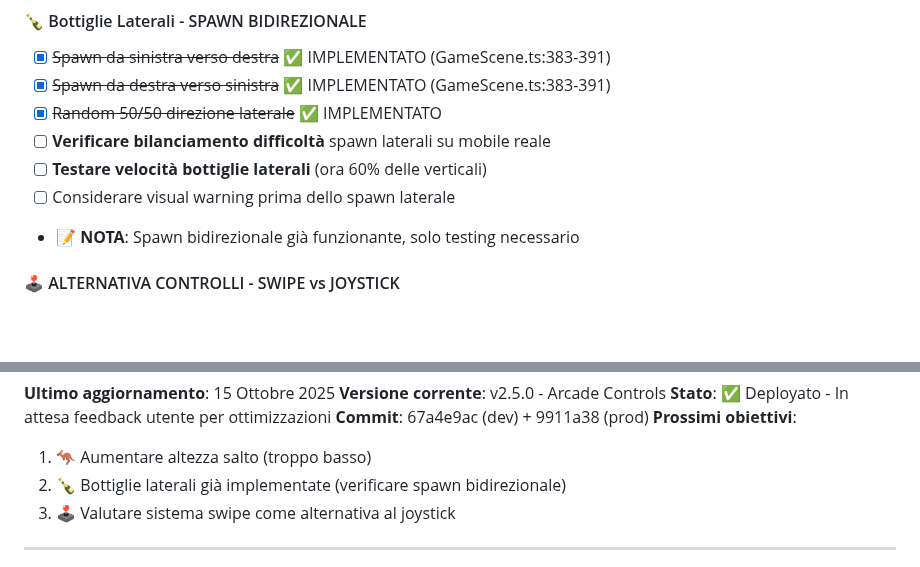
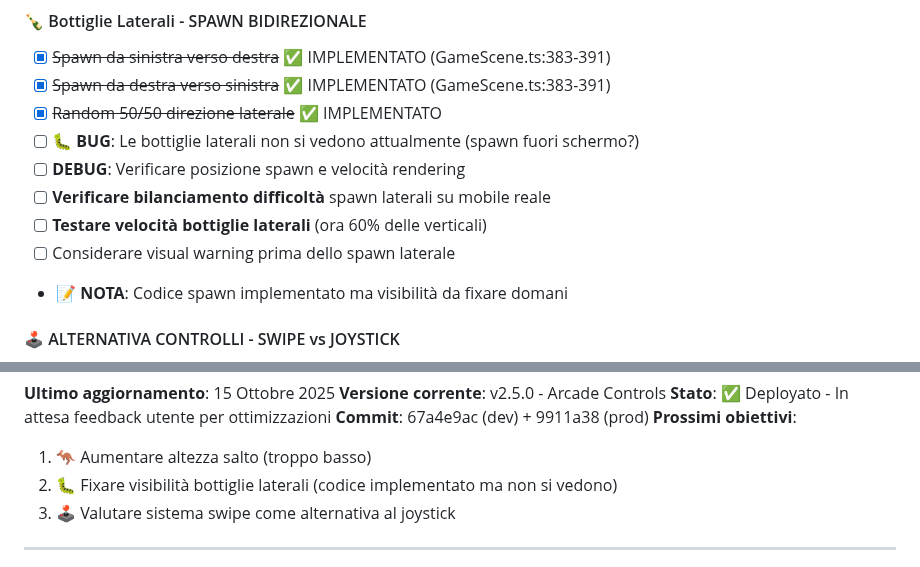
Before and after one commit to maisdesign/etimue-bottle-dropper, a Markdown page: TODO.md, 2 parts joined by grey strips. GitHub-like rendering; blank space fills up the shorter version.

Commit message:
📝 TODO: NOTA IMPORTANTE - Bottiglie laterali non visibili (da fixare domani)

```diff
--- a/TODO.md
+++ b/TODO.md
@@ -91,10 +91,12 @@
 - [x] ~~Spawn da sinistra verso destra~~ ✅ IMPLEMENTATO (GameScene.ts:383-391)
 - [x] ~~Spawn da destra verso sinistra~~ ✅ IMPLEMENTATO (GameScene.ts:383-391)
 - [x] ~~Random 50/50 direzione laterale~~ ✅ IMPLEMENTATO
+- [ ] 🐛 **BUG**: Le bottiglie laterali non si vedono attualmente (spawn fuori schermo?)
+- [ ] **DEBUG**: Verificare posizione spawn e velocità rendering
 - [ ] **Verificare bilanciamento difficoltà** spawn laterali su mobile reale
 - [ ] **Testare velocità bottiglie laterali** (ora 60% delle verticali)
 - [ ] Considerare visual warning prima dello spawn laterale
-- 📝 **NOTA**: Spawn bidirezionale già funzionante, solo testing necessario
+- 📝 **NOTA**: Codice spawn implementato ma visibilità da fixare domani
 
 #### 🕹️ ALTERNATIVA CONTROLLI - SWIPE vs JOYSTICK
 - [ ] **VALUTARE SISTEMA SWIPE** al posto del joystick
@@ -263,7 +265,7 @@ npm run preview      # Preview build locale
 **Commit**: 67a4e9ac (dev) + 9911a38 (prod)
 **Prossimi obiettivi**:
 1. 🦘 Aumentare altezza salto (troppo basso)
-2. 🍾 Bottiglie laterali già implementate (verificare spawn bidirezionale)
+2. 🐛 Fixare visibilità bottiglie laterali (codice implementato ma non si vedono)
 3. 🕹️ Valutare sistema swipe come alternativa al joystick
 
 ---
```
